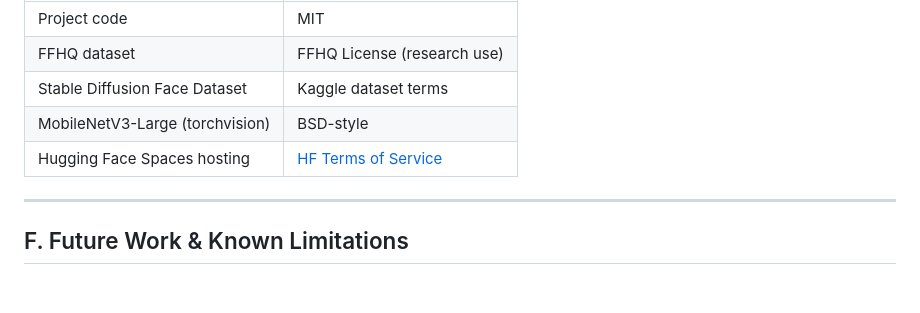
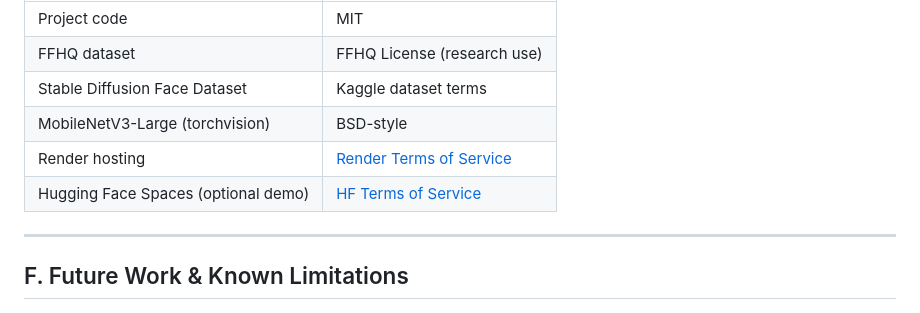
Before and after one commit to Vishakharoy1/Group-11-DS-and-AI-Lab-Project, a Markdown page: doc/Milestone-6/Milestone6-Report.md, the part around the change. GitHub-like rendering.

```diff
--- a/doc/Milestone-6/Milestone6-Report.md
+++ b/doc/Milestone-6/Milestone6-Report.md
@@ -492,7 +492,8 @@ curl -X POST "http://localhost:8000/predict?model=noaug" \
 | FFHQ dataset | FFHQ License (research use) |
 | Stable Diffusion Face Dataset | Kaggle dataset terms |
 | MobileNetV3-Large (torchvision) | BSD-style |
-| Hugging Face Spaces hosting | [HF Terms of Service](https://huggingface.co/terms-of-service) |
+| Render hosting | [Render Terms of Service](https://render.com/terms) |
+| Hugging Face Spaces (optional demo) | [HF Terms of Service](https://huggingface.co/terms-of-service) |
 
 ---
 
```
Also changed, not shown: doc/Milestone-6/licenses.md (+9 -7 lines).
